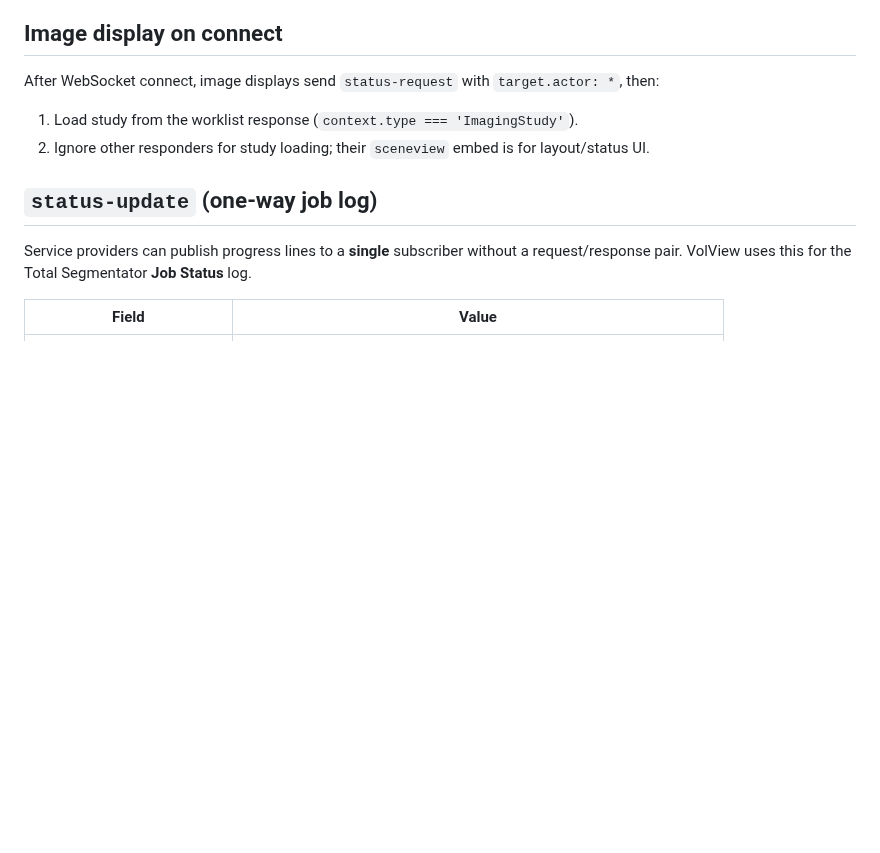
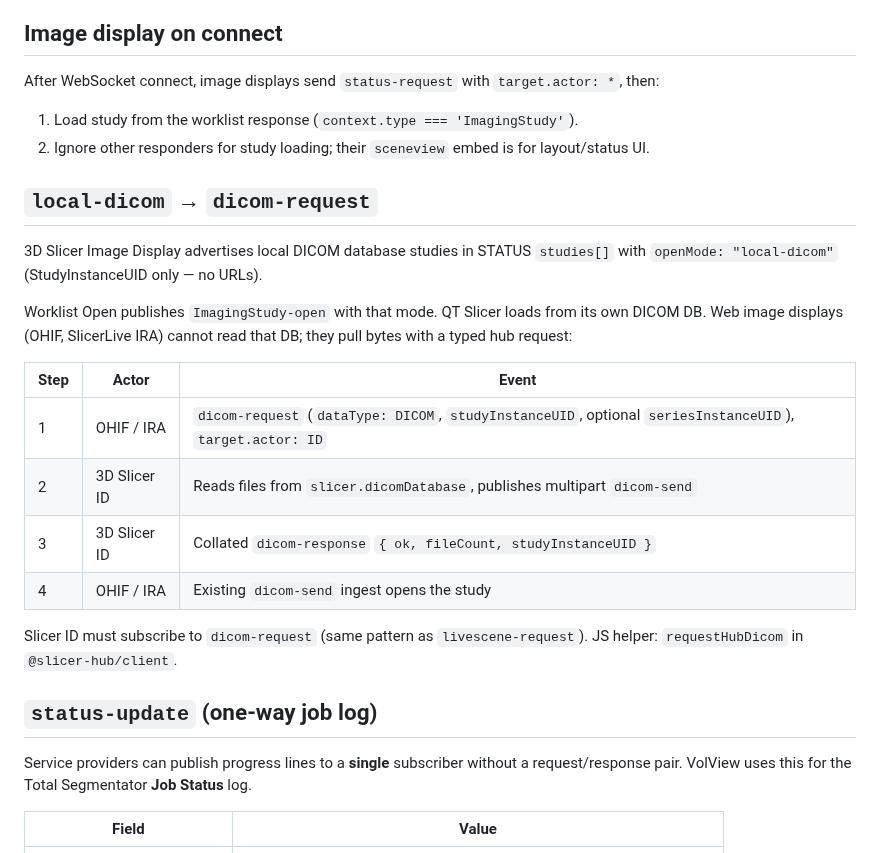
Before and after one commit to mbellehumeur/SlicerHub, a Markdown page: docs/module/status-readme.md, the part around the change. Rendered like a GitHub page; blank space fills up the shorter version.

```diff
--- a/docs/module/status-readme.md
+++ b/docs/module/status-readme.md
@@ -137,6 +137,25 @@ After WebSocket connect, image displays send `status-request` with `target.actor
 1. Load study from the worklist response (`context.type === 'ImagingStudy'`).
 2. Ignore other responders for study loading; their `sceneview` embed is for layout/status UI.
 
+## `local-dicom` → `dicom-request`
+
+3D Slicer Image Display advertises local DICOM database studies in STATUS
+`studies[]` with `openMode: "local-dicom"` (StudyInstanceUID only — no URLs).
+
+Worklist Open publishes `ImagingStudy-open` with that mode. QT Slicer loads from
+its own DICOM DB. Web image displays (OHIF, SlicerLive IRA) cannot read that DB;
+they pull bytes with a typed hub request:
+
+| Step | Actor | Event |
+|------|--------|--------|
+| 1 | OHIF / IRA | `dicom-request` (`dataType: DICOM`, `studyInstanceUID`, optional `seriesInstanceUID`), `target.actor: ID` |
+| 2 | 3D Slicer ID | Reads files from `slicer.dicomDatabase`, publishes multipart `dicom-send` |
+| 3 | 3D Slicer ID | Collated `dicom-response` `{ ok, fileCount, studyInstanceUID }` |
+| 4 | OHIF / IRA | Existing `dicom-send` ingest opens the study |
+
+Slicer ID must subscribe to `dicom-request` (same pattern as `livescene-request`).
+JS helper: `requestHubDicom` in `@slicer-hub/client`.
+
 ## `status-update` (one-way job log)
 
 Service providers can publish progress lines to a **single** subscriber without a
```
Also changed, not shown: HubInterface/image_display/README.md (+5 -1 lines), README.md (+5 -0 lines), docs/images/ImageDisplayClient.png, docs/images/worklist-client.png, 4 other files.
